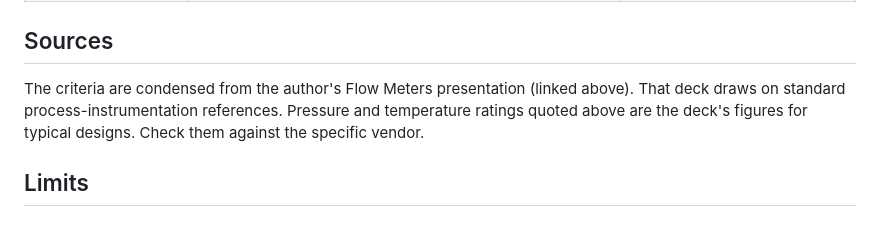
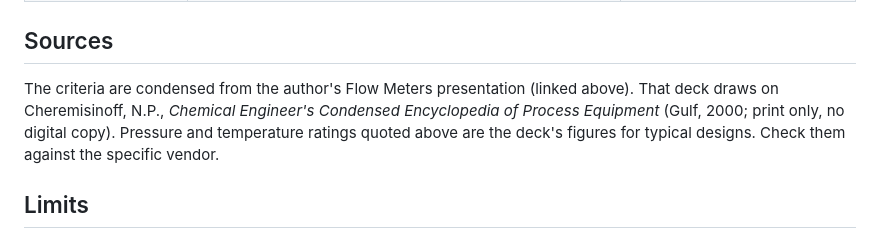
Before and after one commit to joshuasharpes84-rgb/flow-meter-selector, a Markdown page: README.md, the part around the change. Rendered like a GitHub page.

```diff
--- a/README.md
+++ b/README.md
@@ -54,7 +54,8 @@ so the ranking is explainable line by line. It is not a black-box score.
 ## Sources
 
 The criteria are condensed from the author's Flow Meters presentation (linked above). That deck draws on
-standard process-instrumentation references. Pressure and temperature ratings quoted above are the deck's
+Cheremisinoff, N.P., *Chemical Engineer's Condensed Encyclopedia of Process Equipment* (Gulf, 2000;
+print only, no digital copy). Pressure and temperature ratings quoted above are the deck's
 figures for typical designs. Check them against the specific vendor.
 
 ## Limits
```
Also changed, not shown: DECISIONS.md (added, +21 -0 lines), SOURCES.md (added, +36 -0 lines).
